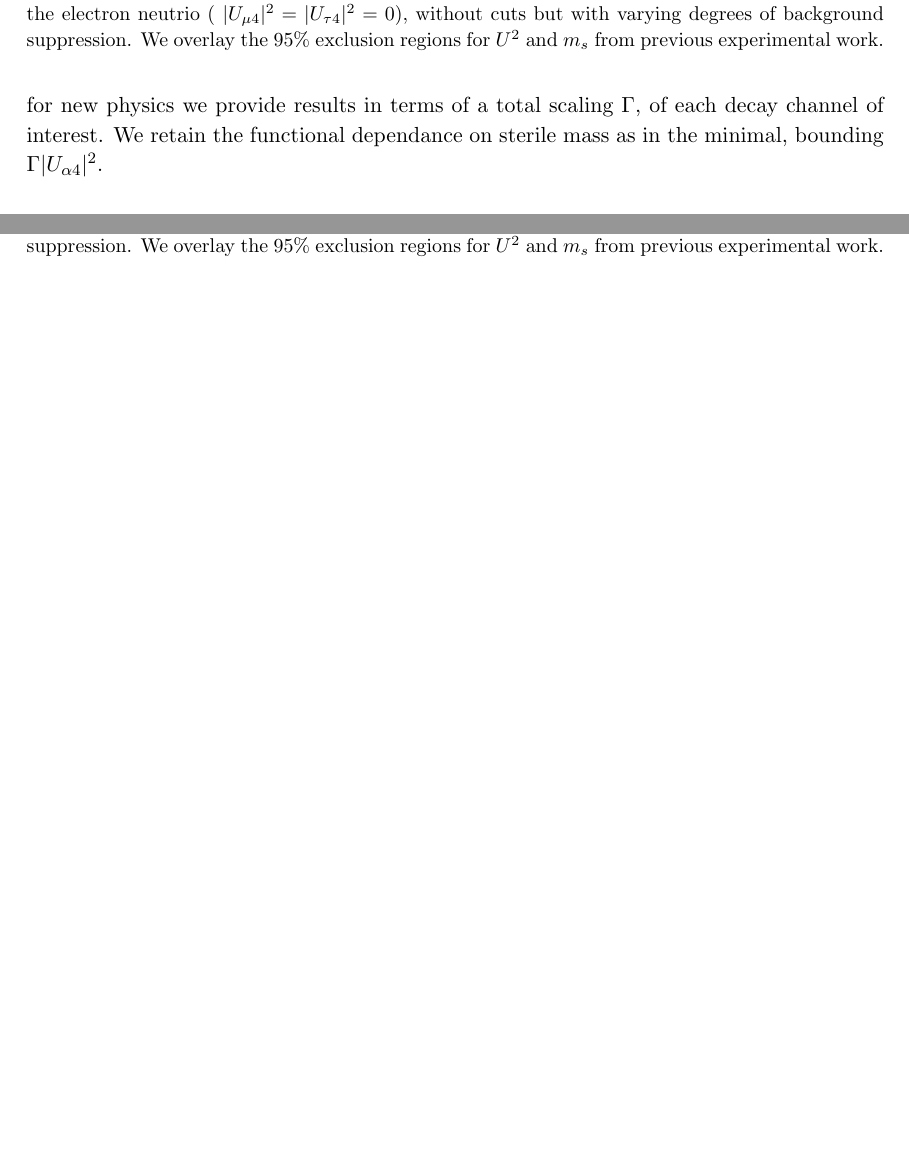
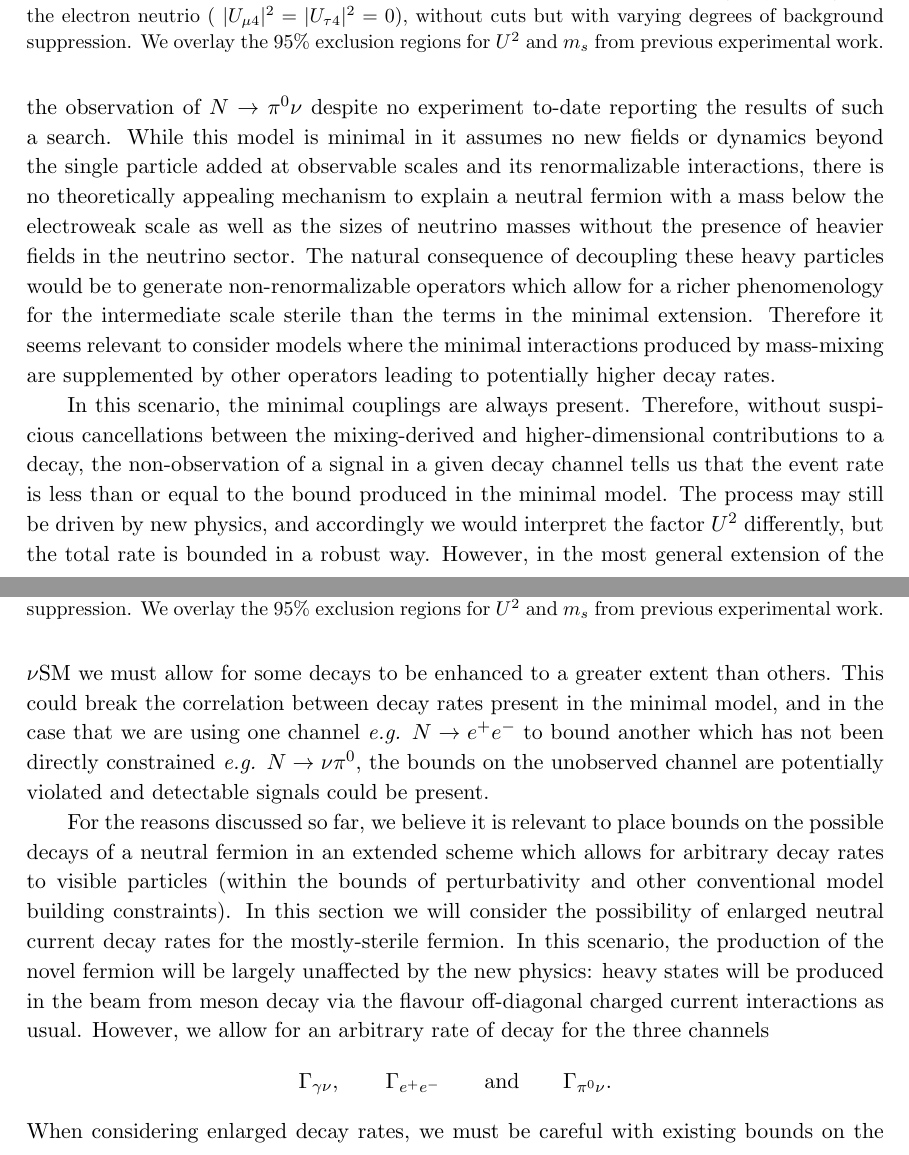
Before and after one commit to georgiak/SBN_3plusN, a LaTeX document (main.tex): two parts of pages 15 and 16 of 20 before the commit and two parts of pages 15 and 16 of 21 after it, joined at a grey line, cut so that both start at the same text, the shorter picture padded with empty space. Compiled offline with pdfLaTeX.

Commit message:
BSM blather

```diff
--- a/main.tex
+++ b/main.tex
@@ -615,4 +606,0 @@ at the SBN and provides a window to searches for large sterile magnetic
-moments. In order to facilitate the search for new physics we provide results
-in terms of a total scaling $\Gamma$, of each decay channel of interest. We
-retain the functional dependance on sterile mass as in the minimal, bounding
-$\Gamma \vert U_{\alpha 4}\vert^2$. \\
@@ -619,3 +616,57 @@ $\Gamma \vert U_{\alpha 4}\vert^2$. \\
+for example it allows us to place bounds on the observation of $N\to \pi^0 \nu$
+despite no experiment to-date reporting the results of such a search.
+%
+While this model is minimal in it assumes no new fields or dynamics beyond the
+single particle added at observable scales and its renormalizable interactions,
+there is no theoretically appealing mechanism to explain a neutral fermion with
+a mass below the electroweak scale as well as the sizes of neutrino masses
+without the presence of heavier fields in the neutrino sector. The natural
+consequence of decoupling these heavy particles would be to generate
+non-renormalizable operators which allow for a richer phenomenology for the
+intermediate scale sterile than the terms in the minimal extension. Therefore it
+seems relevant to consider models where the minimal interactions produced by
+mass-mixing are supplemented by other operators leading to potentially
+higher decay rates.
+
+In this scenario, the minimal couplings are always present. Therefore, without
+suspicious cancellations between the mixing-derived and higher-dimensional
+contributions to a decay, the non-observation of a signal in a given decay
+channel tells us that the event rate is less than or equal to the bound
+produced in the minimal model. The process may still be driven by new physics,
+and accordingly we would interpret the factor $U^2$ differently, but the total
+rate is bounded in a robust way. However, in the most general extension of the
+$\nu$SM we must allow for some decays to be enhanced to a greater extent than
+others. This could break the correlation between decay rates present in the
+minimal model, and in the case that we are using one channel \emph{e.g.} $N\to
+e^+e^-$ to bound another which has not been directly constrained \emph{e.g.}
+$N\to\nu\pi^0$, the bounds on the unobserved channel are potentially violated
+and detectable signals could be present.
+
+For the reasons discussed so far, we believe it is relevant to place bounds on
+the possible decays of a neutral fermion in an extended scheme which allows for
+arbitrary decay rates to visible particles (within the bounds of perturbativity
+and other conventional model building constraints).
+%
+In this section we will consider the possibility of enlarged neutral current
+decay rates for the mostly-sterile fermion. In this scenario, the production of
+the novel fermion will be largely unaffected by the new physics: heavy states
+will be produced in the beam from meson decay via the flavour off-diagonal
+charged current interactions as usual. However, we allow for an arbitrary rate
+of decay for the three channels
+%
+\[  \Gamma_{\gamma\nu},\qquad \Gamma_{e^+e^-}\qquad \text{and} \qquad
+\Gamma_{\pi^0\nu}. \]
+%
+ When considering enlarged decay rates, we must be careful with existing bounds
+on the model, as an enlarged decay rate would affect all prior beam dump
+experiments in the same way until the point where baseline dependence becomes
+significant.
+
+
+%In order to facilitate the search for new physics we provide results in terms
+%of a total scaling $\Gamma$, of each decay channel of interest. We retain the
+%functional dependance on sterile mass as in the minimal, bounding $\Gamma \vert
+%U_{\alpha 4}\vert^2$. \\
 
 If there was an enhancement of $\alpha$ in a single channel, $\Gamma_c$, such
 that the total decay width becomes $\Gamma_\text{tot} =
```
Also changed, not shown: main.tex (20 more changed lines).
